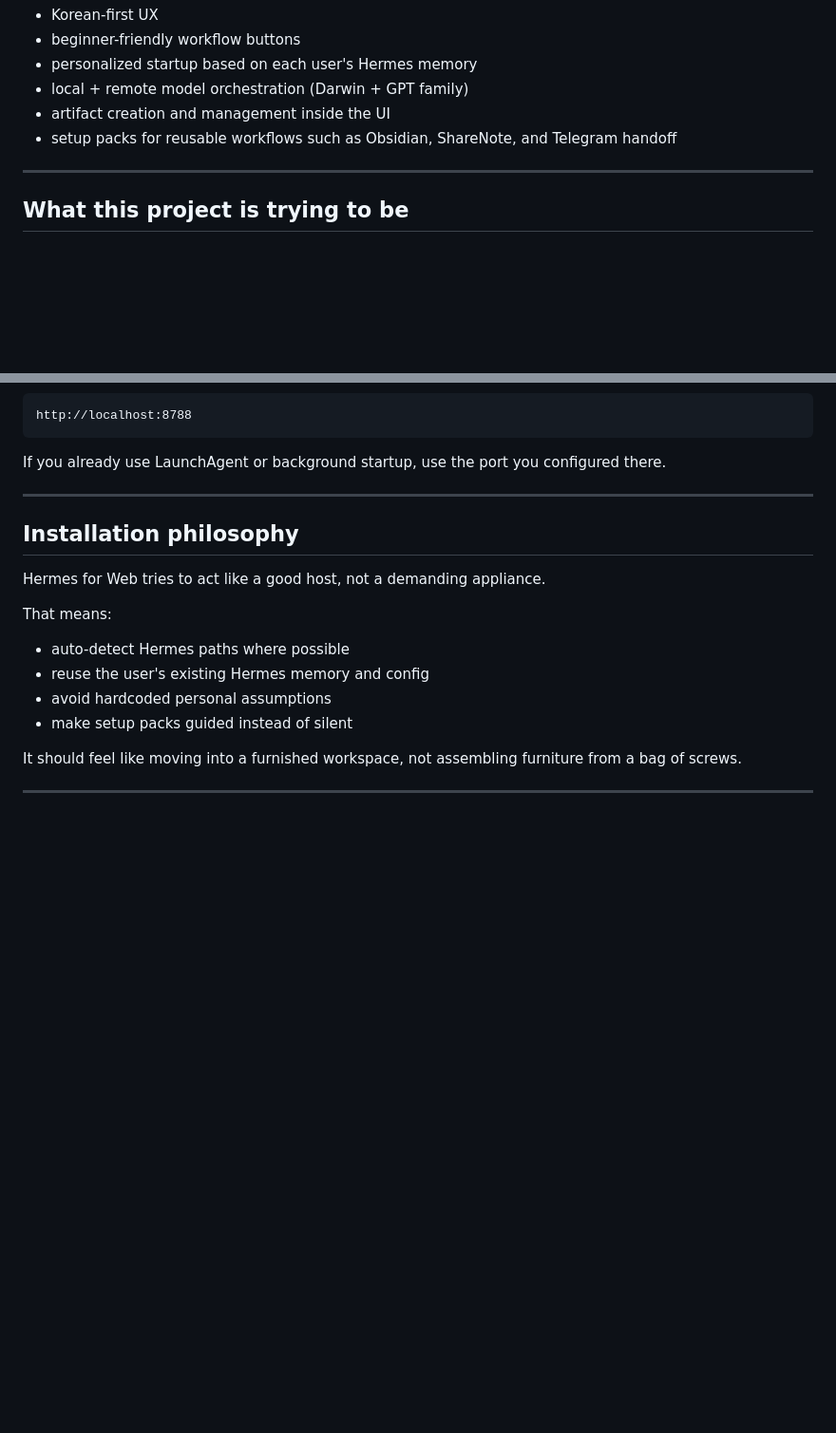
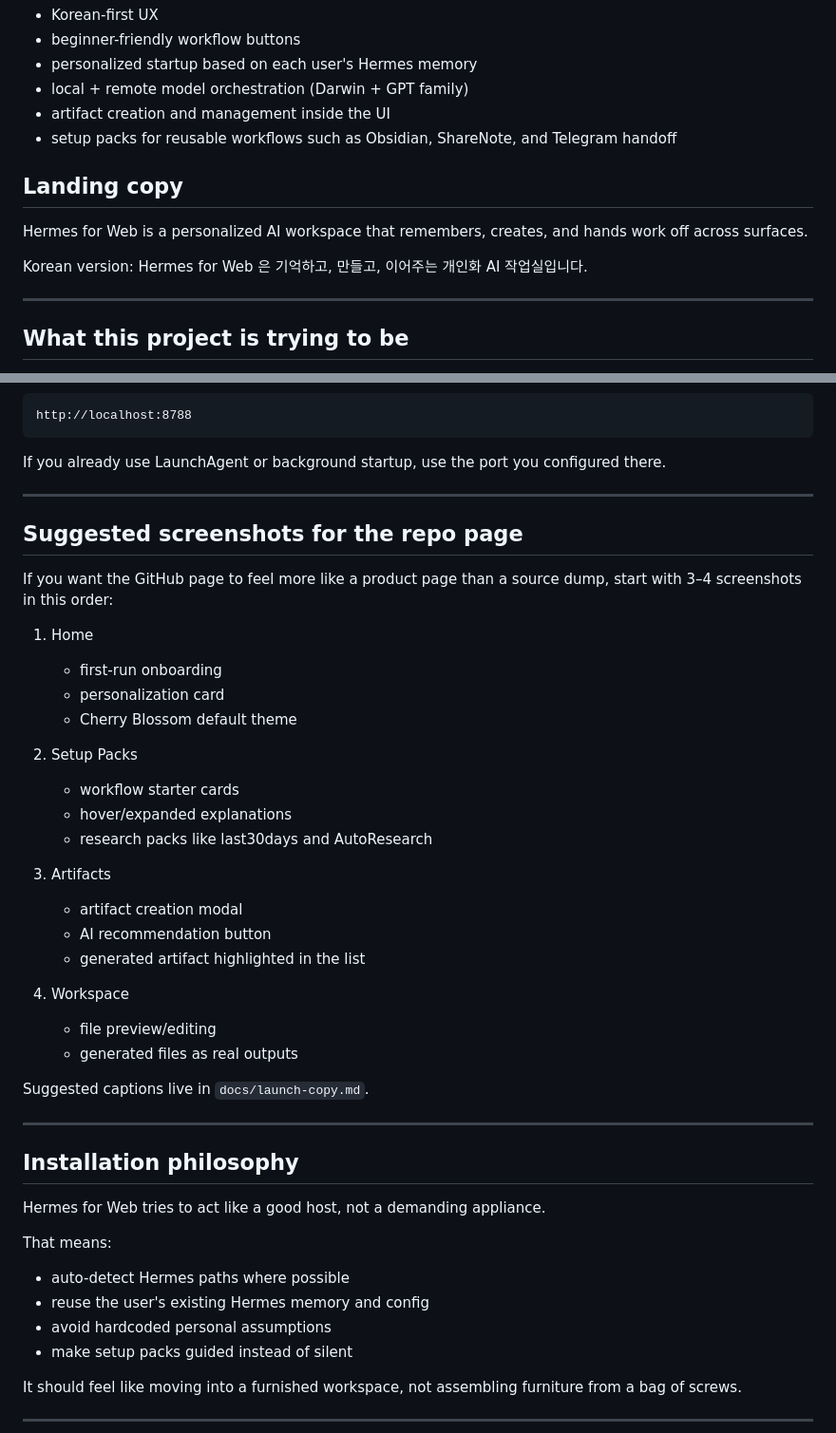
Before and after one commit to jeremylee0213/ai-hub-os-hermes, a Markdown page: README.md, 2 parts joined by grey strips. Shown at 95% size. GitHub-like rendering; blank space fills up the shorter version.

Commit message:
docs: add launch copy and screenshot guidance

````diff
--- a/README.md
+++ b/README.md
@@ -19,6 +19,13 @@ This fork focuses on:
 - local + remote model orchestration (Darwin + GPT family)
 - artifact creation and management inside the UI
 - setup packs for reusable workflows such as Obsidian, ShareNote, and Telegram handoff
+
+## Landing copy
+
+Hermes for Web is a personalized AI workspace that remembers, creates, and hands work off across surfaces.
+
+Korean version:
+Hermes for Web 은 기억하고, 만들고, 이어주는 개인화 AI 작업실입니다.
 
 ---
 
@@ -204,6 +211,34 @@ http://localhost:8788
 ```
 
 If you already use LaunchAgent or background startup, use the port you configured there.
+
+---
+
+## Suggested screenshots for the repo page
+
+If you want the GitHub page to feel more like a product page than a source dump,
+start with 3–4 screenshots in this order:
+
+1. Home
+   - first-run onboarding
+   - personalization card
+   - Cherry Blossom default theme
+
+2. Setup Packs
+   - workflow starter cards
+   - hover/expanded explanations
+   - research packs like last30days and AutoResearch
+
+3. Artifacts
+   - artifact creation modal
+   - AI recommendation button
+   - generated artifact highlighted in the list
+
+4. Workspace
+   - file preview/editing
+   - generated files as real outputs
+
+Suggested captions live in `docs/launch-copy.md`.
 
 ---
 
````
Also changed, not shown: docs/launch-copy.md (added, +43 -0 lines).
